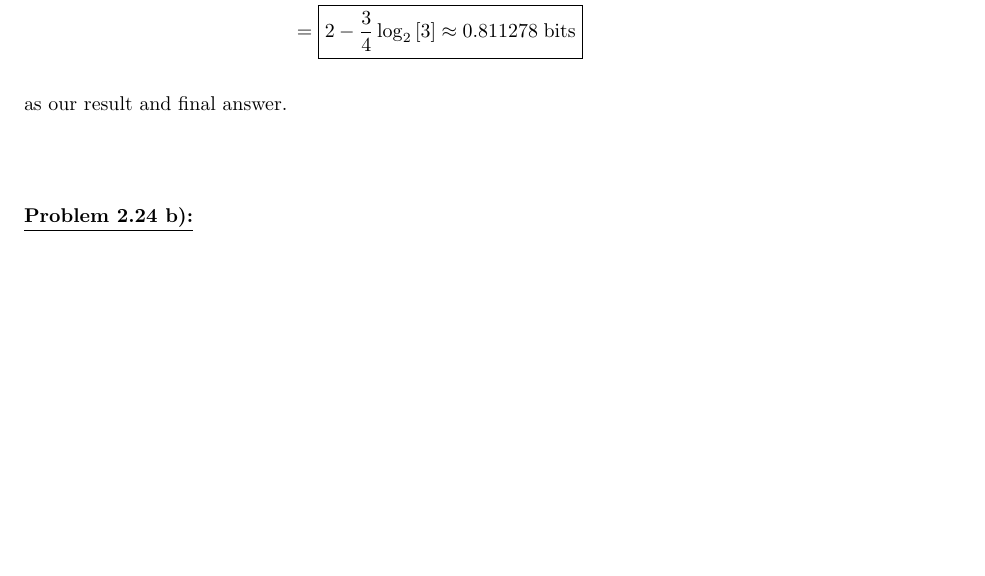
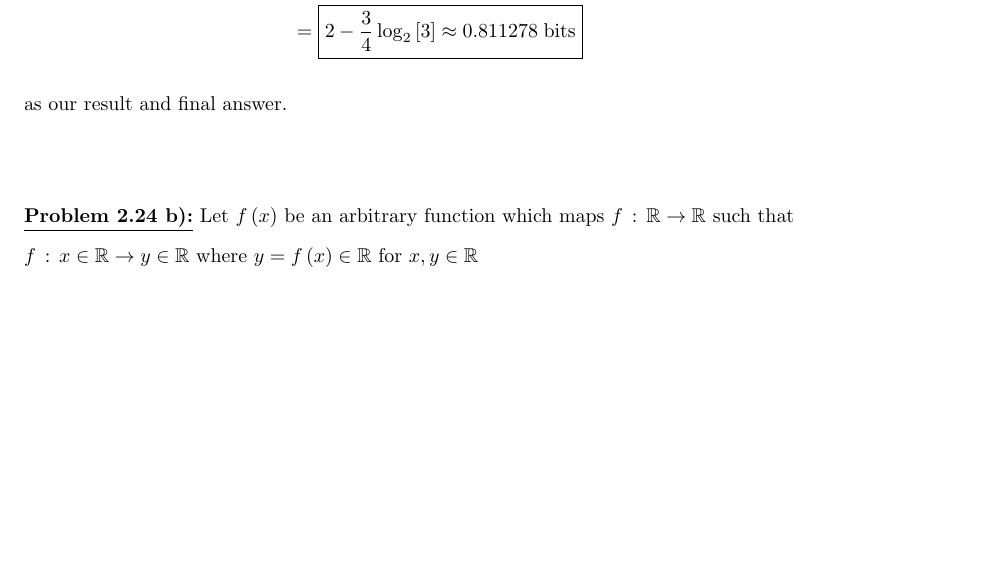
Before and after one commit to mcfaddja/InfoTheory2018-WritenWork, a LaTeX book (HW-1/HW-1.tex, which reads HW-1/ProblemTEXfiles/prob2-24/prob2-24b.tex): part of page 14 of 19, cut so that both start at the same text. Compiled offline with pdfLaTeX.

Commit message:
working on prob2.24b about to change first line of text

```diff
--- a/HW-1/ProblemTEXfiles/prob2-24/prob2-24b.tex
+++ b/HW-1/ProblemTEXfiles/prob2-24/prob2-24b.tex
@@ -6,7 +6,7 @@
 \begin{document}
 
 
-\prob{2.24 b}
+\prob{2.24 b}  Let $f \left( x \right)$ be an arbitrary function which maps $f \, : \, \R \rightarrow \R$ such that $f \, : \, x \in \R \rightarrow y \in \R$ where $y = f \left( x \right) \in \R$ for $x, y \in \R$
 
 
 
```
Also changed, not shown: HW-1/HW-1.pdf, 4 other files.
